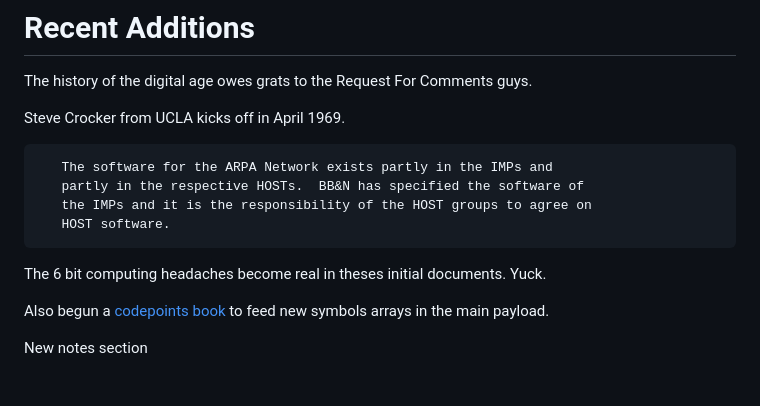
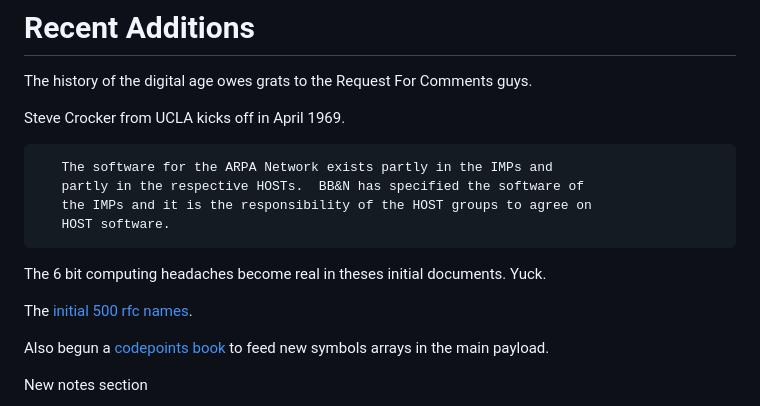
Before and after one commit to nitrologic/biblispec, a Markdown page: README.md, the part around the change. GitHub-like rendering; blank space fills up the shorter version.

Commit message:
rfc.txt link

````diff
--- a/README.md
+++ b/README.md
@@ -10,7 +10,6 @@ The history of the digital age owes grats to the Request For Comments guys.
 
 Steve Crocker from UCLA kicks off in April 1969.
 
-
 ```
    The software for the ARPA Network exists partly in the IMPs and
    partly in the respective HOSTs.  BB&N has specified the software of
@@ -19,6 +18,8 @@ Steve Crocker from UCLA kicks off in April 1969.
 ```
 
 The 6 bit computing headaches become real in theses initial documents. Yuck.
+
+The [initial 500 rfc names](docs/rfc.txt).
 
 Also begun a [codepoints book](books/codepoints.json) to feed new symbols arrays in the main payload.
 
````
